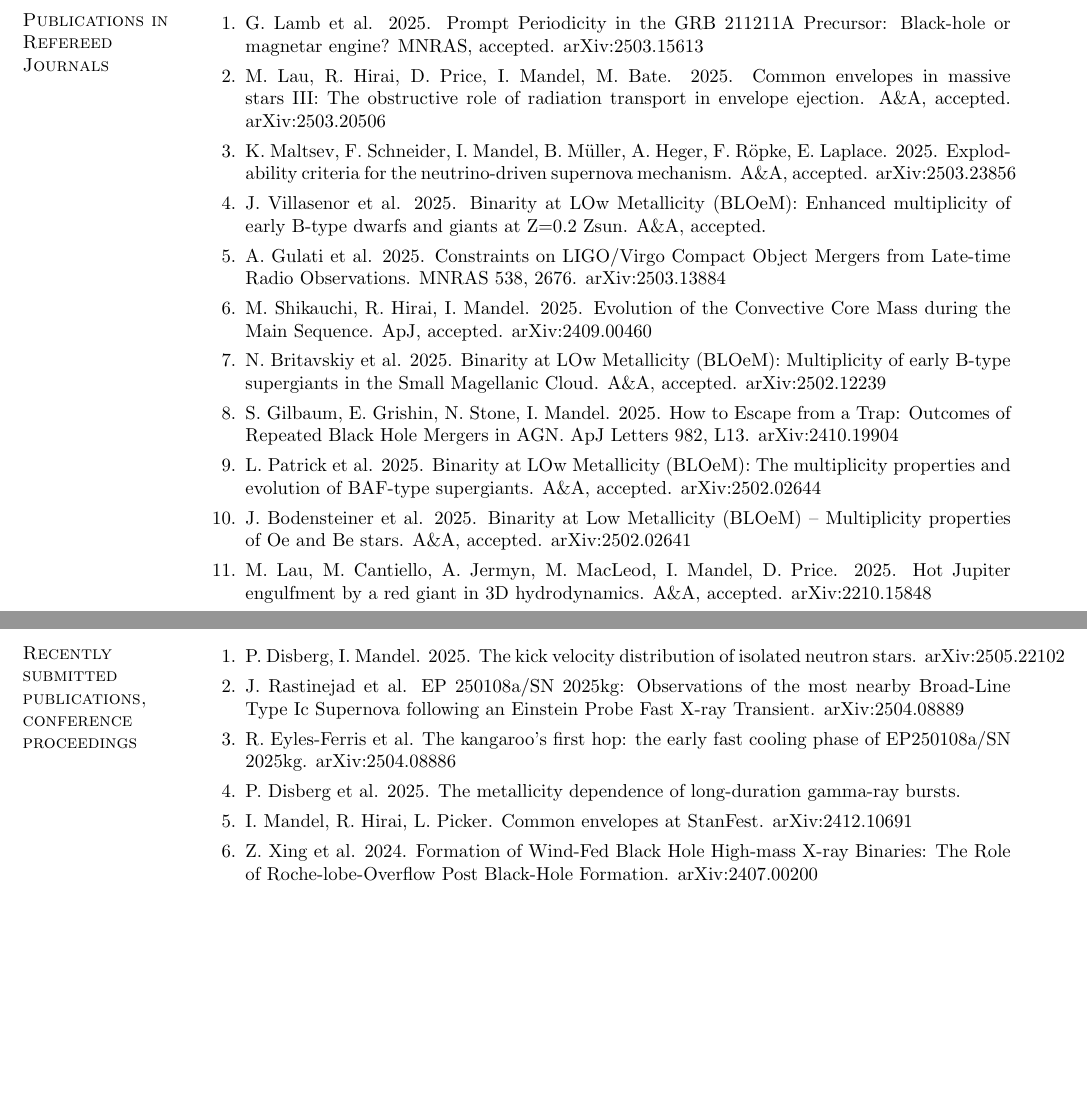
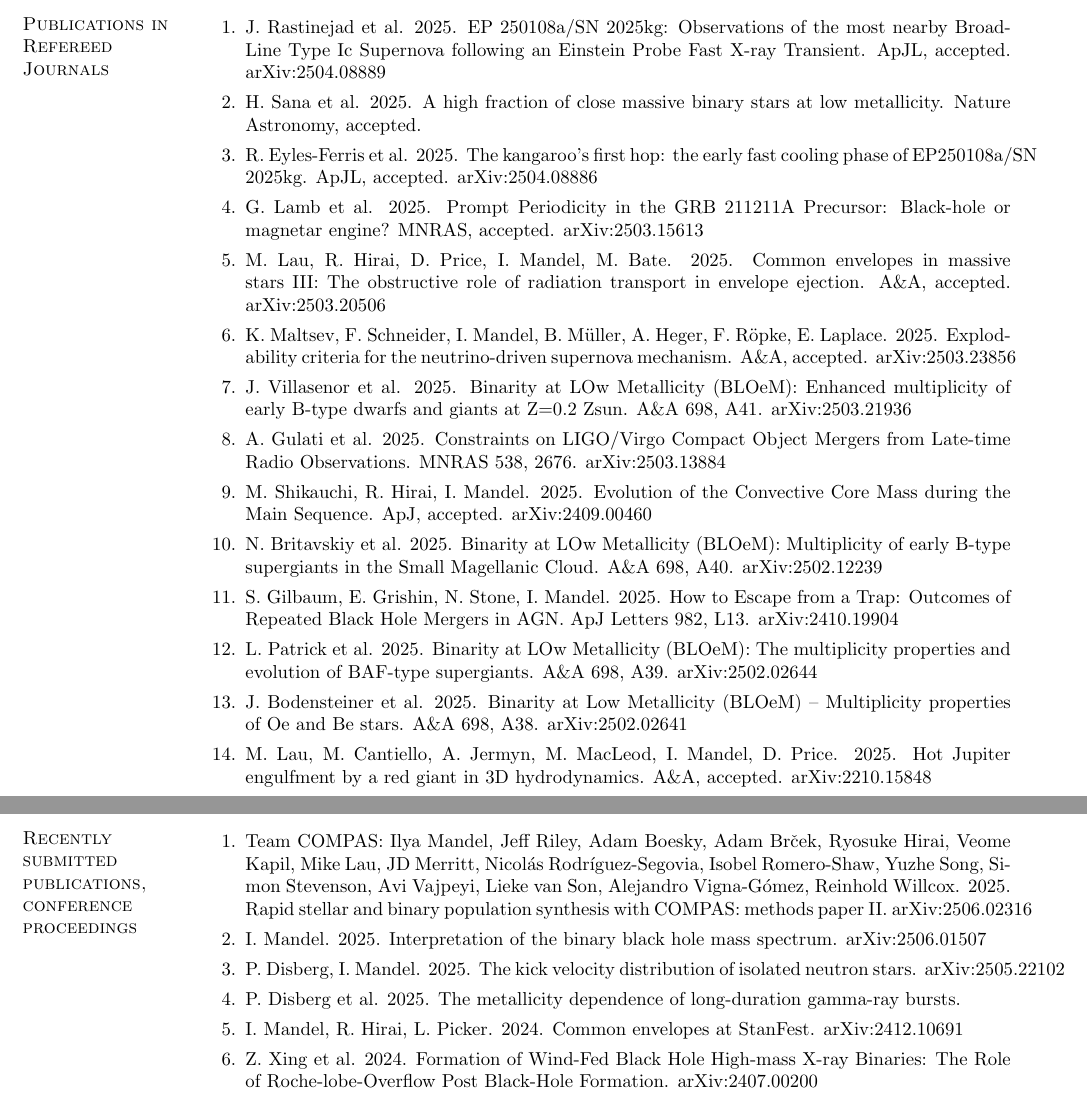
Before and after one commit to ilyamandel/ilyamandel.github.io, a LaTeX CV (mandel-cv.tex): two parts of pages 7 and 21 of 34, joined at a grey line, cut so that both start at the same text, the shorter picture padded with empty space. Compiled offline with pdfLaTeX.

Commit message:
CV updates

```diff
--- a/mandel-cv.tex
+++ b/mandel-cv.tex
@@ -356,25 +357,31 @@ International Astronomical Union
 
 \begin{enumerate}
 
+\item J.~Rastinejad et al.  2025. EP 250108a/SN 2025kg: Observations of the most nearby Broad-Line Type Ic Supernova following an Einstein Probe Fast X-ray Transient.  ApJL, accepted. arXiv:2504.08889
+
+\item H.~Sana et al.  2025.  A high fraction of close massive binary stars at low metallicity.  Nature Astronomy, accepted.
+
+\item R.~Eyles-Ferris et al. 2025. The kangaroo's first hop: the early fast cooling phase of EP250108a/SN 2025kg.  ApJL, accepted.  arXiv:2504.08886
+
 \item G.~Lamb et al. 2025.  Prompt Periodicity in the GRB 211211A Precursor: Black-hole or magnetar engine?  MNRAS, accepted.  arXiv:2503.15613
 
 \item M.~Lau, R.~Hirai, D.~Price, I.~Mandel, M.~Bate.  2025.  Common envelopes in massive stars III: The obstructive role of radiation transport in envelope ejection.  A\&A, accepted.  arXiv:2503.20506
 
 \item K.~Maltsev, F.~Schneider, I.~Mandel, B.~M\"{u}ller, A.~Heger, F.~R\"{o}pke, E.~Laplace. 2025.  Explodability criteria for the neutrino-driven supernova mechanism.  A\&A, accepted.  arXiv:2503.23856
 
-\item J.~Villasenor et al. 2025. Binarity at LOw Metallicity (BLOeM): Enhanced multiplicity of early B-type dwarfs and giants at Z=0.2 Zsun.  A\&A, accepted.
+\item J.~Villasenor et al. 2025. Binarity at LOw Metallicity (BLOeM): Enhanced multiplicity of early B-type dwarfs and giants at Z=0.2 Zsun.  A\&A 698, A41.  arXiv:2503.21936
 
 \item A.~Gulati et al.  2025.  Constraints on LIGO/Virgo Compact Object  Mergers from Late-time Radio Observations.  MNRAS 538, 2676. arXiv:2503.13884
 
 \item M.~Shikauchi, R.~Hirai, I.~Mandel. 2025. Evolution of the Convective Core Mass during the Main Sequence.  ApJ, accepted.  arXiv:2409.00460
 
-\item N.~Britavskiy et al.  2025. Binarity at LOw Metallicity (BLOeM): Multiplicity of early B-type supergiants in the Small Magellanic Cloud.   A\&A, accepted.  arXiv:2502.12239
+\item N.~Britavskiy et al.  2025. Binarity at LOw Metallicity (BLOeM): Multiplicity of early B-type supergiants in the Small Magellanic Cloud.    A\&A 698, A40.  arXiv:2502.12239
 
 \item S.~Gilbaum, E.~Grishin, N.~Stone, I.~Mandel.   2025. How to Escape from a Trap: Outcomes of Repeated Black Hole Mergers in AGN.  ApJ Letters 982, L13.  arXiv:2410.19904
 
-\item L.~Patrick et al. 2025. Binarity at LOw Metallicity (BLOeM): The multiplicity properties and evolution of BAF-type supergiants.  A\&A, accepted.  arXiv:2502.02644
-
-\item J.~Bodensteiner et al.  2025.  Binarity at Low Metallicity (BLOeM) -- Multiplicity properties of Oe and Be stars.  A\&A, accepted.  arXiv:2502.02641
+\item L.~Patrick et al. 2025. Binarity at LOw Metallicity (BLOeM): The multiplicity properties and evolution of BAF-type supergiants.   A\&A 698, A39.  arXiv:2502.02644
+
+\item J.~Bodensteiner et al.  2025.  Binarity at Low Metallicity (BLOeM) -- Multiplicity properties of Oe and Be stars.  A\&A 698, A38.  arXiv:2502.02641
 
 \item M.~Lau, M.~Cantiello, A.~Jermyn, M.~MacLeod, I.~Mandel, D.~Price.  2025.  Hot Jupiter engulfment by a red giant in 3D hydrodynamics.  A\&A, accepted.  arXiv:2210.15848
 
@@ -933,15 +940,15 @@ Singularity at a Surface Point Charge.  J.~Math.~Phys.~44 (10)
 
 \begin{enumerate}
 
+\item Team COMPAS: Ilya Mandel, Jeff Riley, Adam Boesky, Adam Brček, Ryosuke Hirai, Veome Kapil, Mike  Lau, JD Merritt, Nicolás Rodríguez-Segovia, Isobel Romero-Shaw, Yuzhe Song, Simon Stevenson, Avi Vajpeyi, Lieke van Son, Alejandro Vigna-Gómez, Reinhold Willcox.  2025. Rapid stellar and binary population synthesis with COMPAS: methods paper II.  arXiv:2506.02316
+
+\item I.~Mandel.  2025. Interpretation of the binary black hole mass spectrum.  arXiv:2506.01507
+
 \item P.~Disberg, I.~Mandel.  2025.  The kick velocity distribution of isolated neutron stars.  arXiv:2505.22102
 
-\item J.~Rastinejad et al.  EP 250108a/SN 2025kg: Observations of the most nearby Broad-Line Type Ic Supernova following an Einstein Probe Fast X-ray Transient.  arXiv:2504.08889
-
-\item R.~Eyles-Ferris et al. The kangaroo's first hop: the early fast cooling phase of EP250108a/SN 2025kg.  arXiv:2504.08886
-
 \item P.~Disberg et al.  2025.  The metallicity dependence of long-duration gamma-ray bursts.
 
-\item I.~Mandel, R.~Hirai, L.~Picker.  Common envelopes at StanFest. arXiv:2412.10691
+\item I.~Mandel, R.~Hirai, L.~Picker.  2024. Common envelopes at StanFest. arXiv:2412.10691
 
 \item Z.~Xing et al. 2024. Formation of Wind-Fed Black Hole High-mass X-ray Binaries: The Role of Roche-lobe-Overflow Post Black-Hole Formation.  arXiv:2407.00200
 
```
Also changed, not shown: mandel-cv.pdf, mandel-cv.tex (7 more changed lines).
